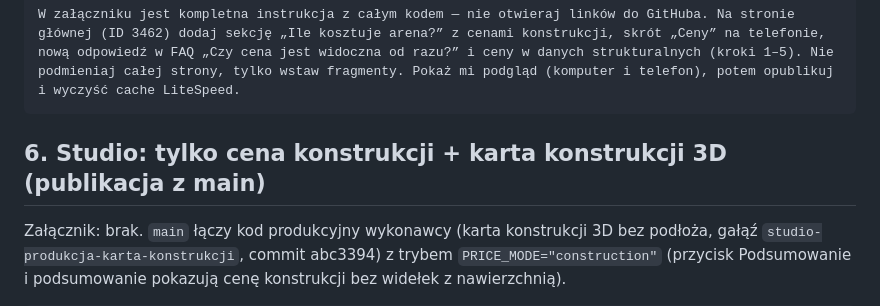
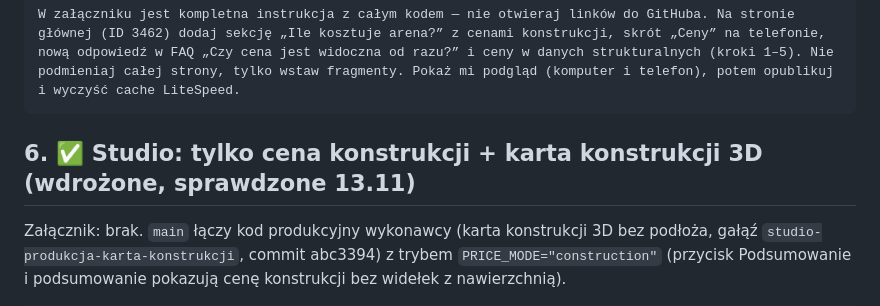
Before and after one commit to DamianRyh/gamefields-os, a Markdown page: docs/roadmap/POLECENIA-DLA-CHATGPT.md, the part around the change. Drawn GitHub-style.

````diff
--- a/docs/roadmap/POLECENIA-DLA-CHATGPT.md
+++ b/docs/roadmap/POLECENIA-DLA-CHATGPT.md
@@ -74,7 +74,7 @@ Załącznik: `DLA-CHATGPT-ceny.md`.
 W załączniku jest kompletna instrukcja z całym kodem — nie otwieraj linków do GitHuba. Na stronie głównej (ID 3462) dodaj sekcję „Ile kosztuje arena?” z cenami konstrukcji, skrót „Ceny” na telefonie, nową odpowiedź w FAQ „Czy cena jest widoczna od razu?” i ceny w danych strukturalnych (kroki 1–5). Nie podmieniaj całej strony, tylko wstaw fragmenty. Pokaż mi podgląd (komputer i telefon), potem opublikuj i wyczyść cache LiteSpeed.
 ```
 
-## 6. Studio: tylko cena konstrukcji + karta konstrukcji 3D (publikacja z main)
+## 6. ✅ Studio: tylko cena konstrukcji + karta konstrukcji 3D (wdrożone, sprawdzone 13.11)
 
 Załącznik: brak. `main` łączy kod produkcyjny wykonawcy (karta konstrukcji 3D bez podłoża, gałąź `studio-produkcja-karta-konstrukcji`, commit abc3394) z trybem `PRICE_MODE="construction"` (przycisk Podsumowanie i podsumowanie pokazują cenę konstrukcji bez widełek z nawierzchnią).
 
````
Also changed, not shown: docs/roadmap/LISTA-ZADAN.md (+6 -1 lines).
